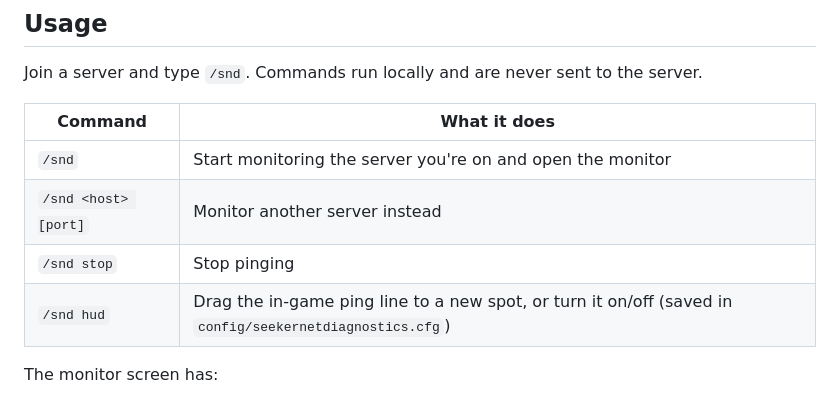
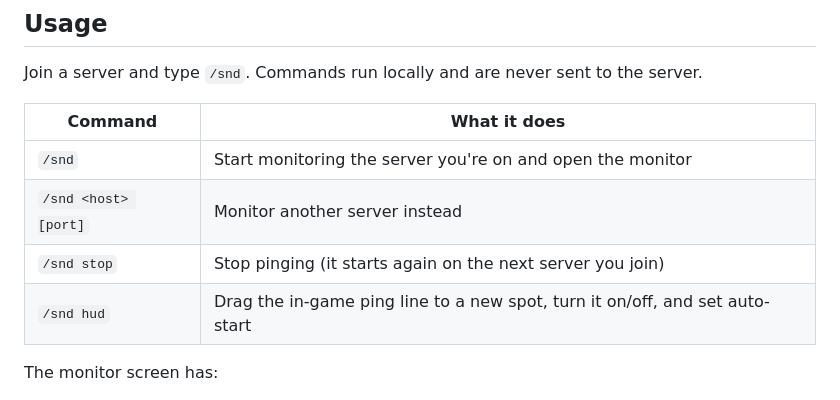
Before and after one commit to seekehr/SeekerNetDiagnostics-1.8.9, a Markdown page: README.md, the part around one of its changes. Drawn GitHub-style.

```diff
--- a/README.md
+++ b/README.md
@@ -66,8 +66,8 @@ Join a server and type `/snd`. Commands run locally and are never sent to the se
 |---|---|
 | `/snd` | Start monitoring the server you're on and open the monitor |
 | `/snd <host> [port]` | Monitor another server instead |
-| `/snd stop` | Stop pinging |
-| `/snd hud` | Drag the in-game ping line to a new spot, or turn it on/off (saved in `config/seekernetdiagnostics.cfg`) |
+| `/snd stop` | Stop pinging (it starts again on the next server you join) |
+| `/snd hud` | Drag the in-game ping line to a new spot, turn it on/off, and set auto-start |
 
 The monitor screen has:
 
```
Also changed, not shown: other parts of README.md (+17 -0 lines), preview.png, 12 other files.
